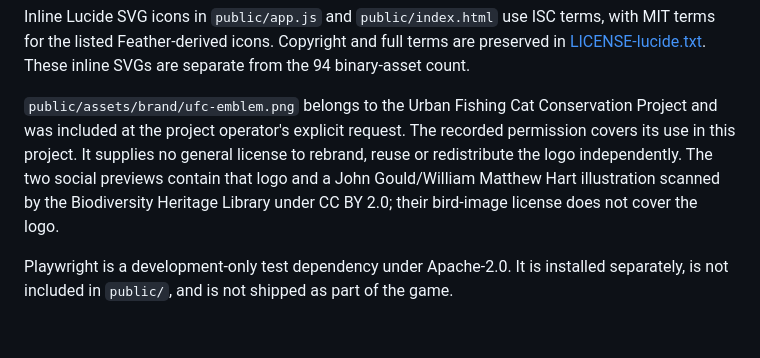
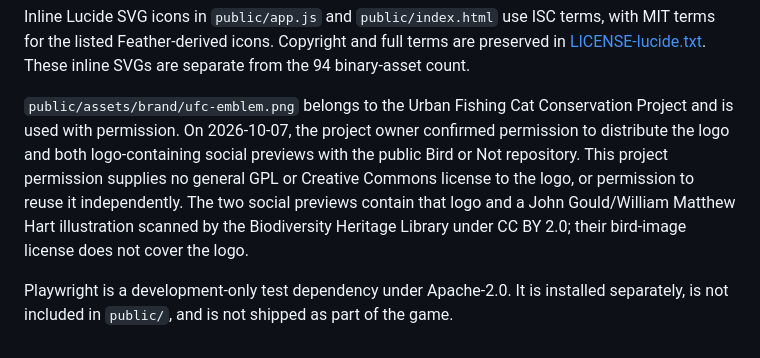
Before and after one commit to mahangu/bird-or-not, a Markdown page: THIRD_PARTY_NOTICES.md, the part around the change. GitHub-like rendering.

```diff
--- a/THIRD_PARTY_NOTICES.md
+++ b/THIRD_PARTY_NOTICES.md
@@ -23,6 +23,6 @@ DM Sans is credited to the DM Sans Project Authors; Cormorant to Christian Thalm
 
 Inline Lucide SVG icons in `public/app.js` and `public/index.html` use ISC terms, with MIT terms for the listed Feather-derived icons. Copyright and full terms are preserved in [LICENSE-lucide.txt](public/assets/icons/LICENSE-lucide.txt). These inline SVGs are separate from the 94 binary-asset count.
 
-`public/assets/brand/ufc-emblem.png` belongs to the Urban Fishing Cat Conservation Project and was included at the project operator's explicit request. The recorded permission covers its use in this project. It supplies no general license to rebrand, reuse or redistribute the logo independently. The two social previews contain that logo and a John Gould/William Matthew Hart illustration scanned by the Biodiversity Heritage Library under CC BY 2.0; their bird-image license does not cover the logo.
+`public/assets/brand/ufc-emblem.png` belongs to the Urban Fishing Cat Conservation Project and is used with permission. On 2026-10-07, the project owner confirmed permission to distribute the logo and both logo-containing social previews with the public Bird or Not repository. This project permission supplies no general GPL or Creative Commons license to the logo, or permission to reuse it independently. The two social previews contain that logo and a John Gould/William Matthew Hart illustration scanned by the Biodiversity Heritage Library under CC BY 2.0; their bird-image license does not cover the logo.
 
 Playwright is a development-only test dependency under Apache-2.0. It is installed separately, is not included in `public/`, and is not shipped as part of the game.
```
Also changed, not shown: README.md (+1 -1 lines).
